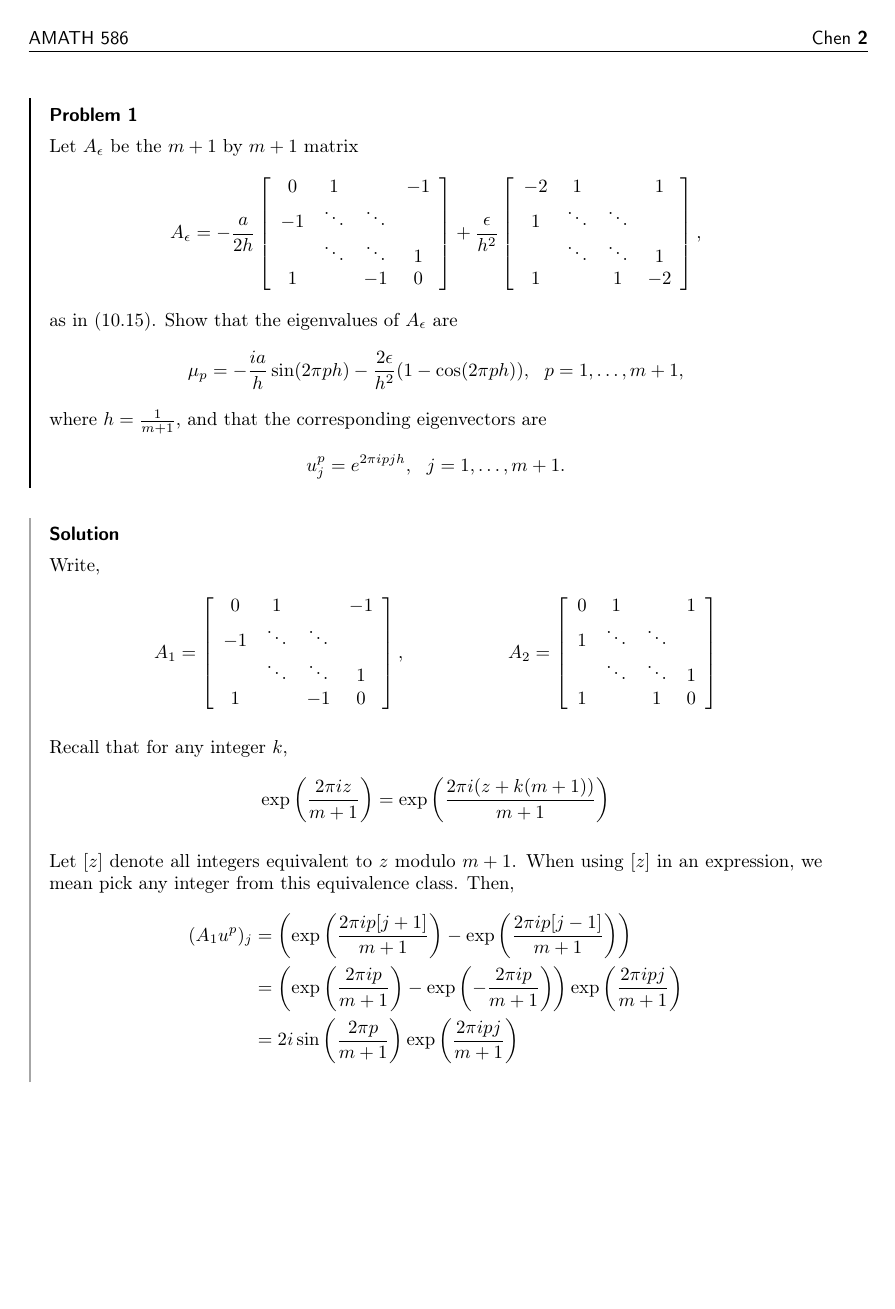
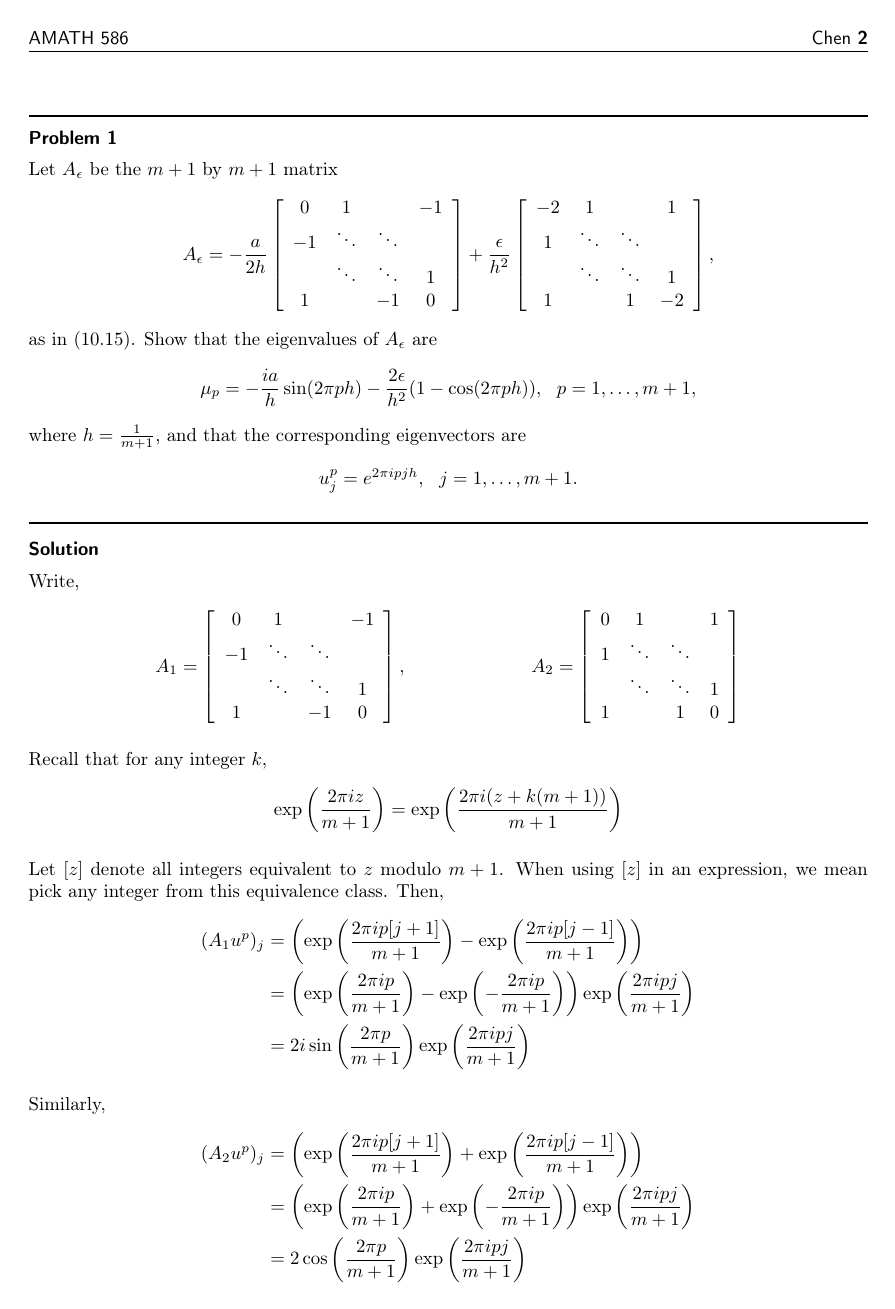
Before and after one commit to interesting-courses/UW_coursework, a LaTeX problem sheet (amath586/hw5/hw5.tex, which reads TeX_headers/problem.tex): page 2 of 8. Compiled offline with pdfLaTeX.

Commit message:
use native LaTeX for problem env

```diff
--- a/TeX_headers/problem.tex
+++ b/TeX_headers/problem.tex
@@ -1,27 +1,14 @@
 % Problem
-\usepackage{mdframed}
-\usepackage{floatrow}
-
 \newenvironment{problem}[1][]
 {\pagebreak
-\begin{mdframed}[
-  frametitle={\sffamily #1},
-  linewidth=1,
-  topline=false,
-  bottomline=false,
-  rightline=false,
-  rightmargin=.5cm
-]}
-{\end{mdframed}}
+\noindent\rule{\textwidth}{1pt}\vspace{0.25em}
+{\sffamily \textbf{#1}}
+\par
+}
+{\par\vspace{-0.5em}\noindent\rule{\textwidth}{1pt}}
 
 \newenvironment{solution}[1][]
-{\begin{mdframed}[
-  frametitle={\sffamily #1},
-  linecolor=gray!70,
-  linewidth=1,
-  topline=false,
-  bottomline=false,
-  rightline=false,
-  rightmargin=.5cm
-]}
-{\end{mdframed}}
+{{\sffamily \textbf{#1}}
+\par
+}
+{}
```
Also changed, not shown: TeX_headers/proof.tex (+3 -0 lines).
